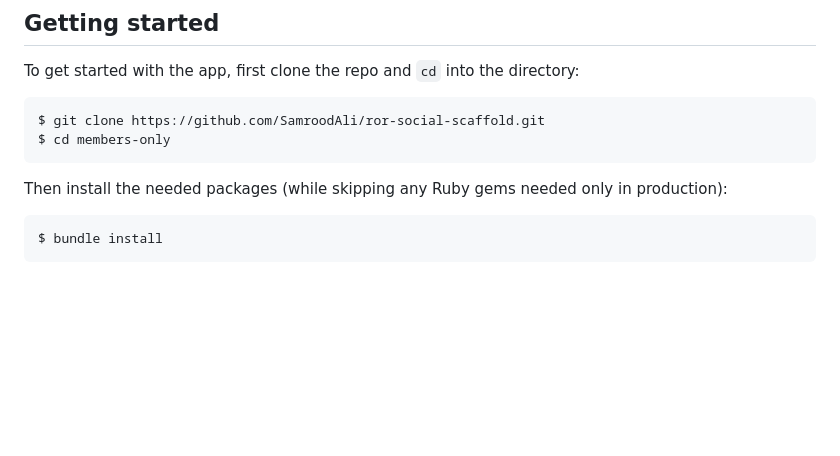
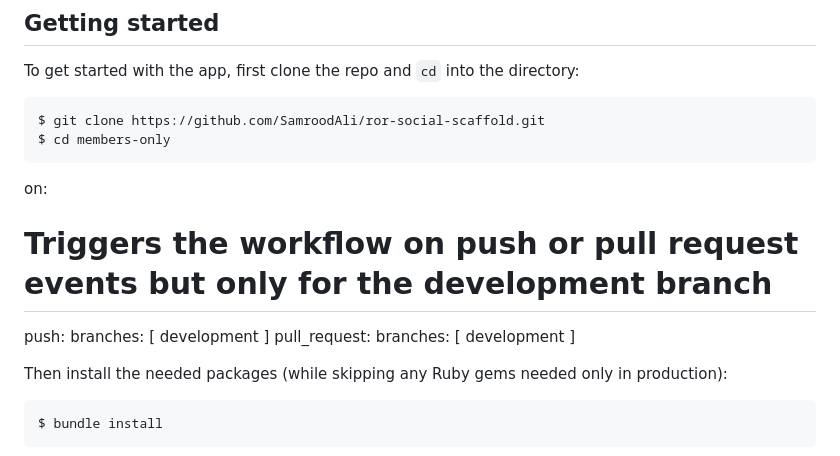
Before and after one commit to microverseinc/ror-social-scaffold, a Markdown page: README.md, the part around the change. Drawn GitHub-style; blank space fills up the shorter version.

````diff
--- a/README.md
+++ b/README.md
@@ -11,6 +11,12 @@ To get started with the app, first clone the repo and `cd` into the directory:
 $ git clone https://github.com/SamroodAli/ror-social-scaffold.git
 $ cd members-only
 ```
+on:
+  # Triggers the workflow on push or pull request events but only for the development branch
+  push:
+    branches: [ development ]
+  pull_request:
+    branches: [ development ]
 
 Then install the needed packages (while skipping any Ruby gems needed only in production):
 
````
Also changed, not shown: docs/social-media-er-diagram.png, 2 other files.
